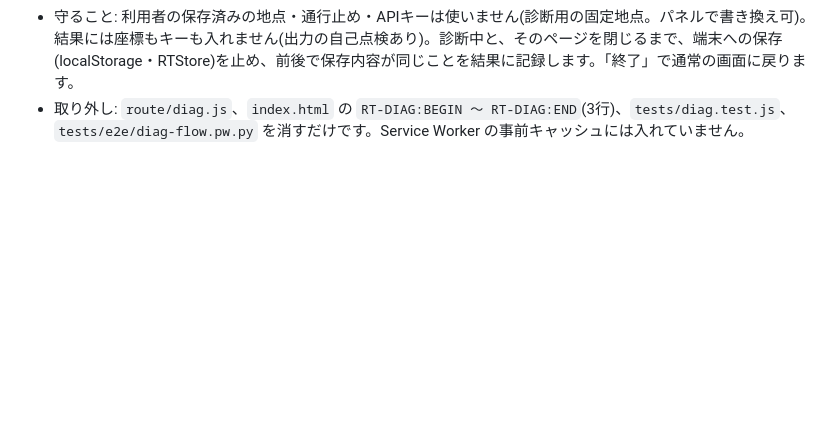
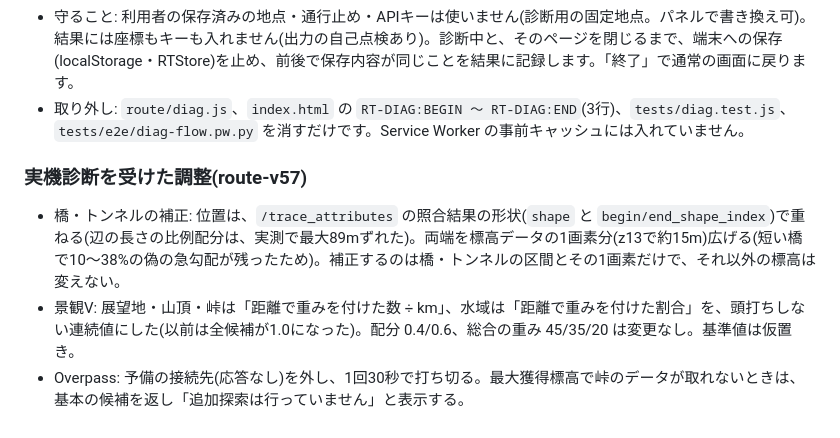
Before and after one commit to sir-pendragon/ride-meter, a Markdown page: README.md, the part around the change. GitHub-like rendering; blank space fills up the shorter version.

Commit message:
README: 実機診断を受けた調整(橋トンネルの位置合わせ・1画素拡張、景観の連続評価、Overpass)を追記
Co-Authored-By: Claude Opus 5.5 <noreply@anthropic.com>
Claude-Session: https://claude.ai/code/session_01HxPBfeWNRfPhxV984AKMrc

```diff
--- a/README.md
+++ b/README.md
@@ -76,3 +76,8 @@ Pixel(Android)のChromeで使う、サイクルコンピューターの試作版
 - 負荷: 1回だけ、順番に実行(場面の間は約1.5秒あける)。Valhalla は最大40回で止め(実機の1回の診断では23回だった)、HTTP 429 を受けたら中止。直後の再実行は受け付けません。
 - 守ること: 利用者の保存済みの地点・通行止め・APIキーは使いません(診断用の固定地点。パネルで書き換え可)。結果には座標もキーも入れません(出力の自己点検あり)。診断中と、そのページを閉じるまで、端末への保存(localStorage・RTStore)を止め、前後で保存内容が同じことを結果に記録します。「終了」で通常の画面に戻ります。
 - 取り外し: `route/diag.js`、`index.html` の `RT-DIAG:BEGIN 〜 RT-DIAG:END`(3行)、`tests/diag.test.js`、`tests/e2e/diag-flow.pw.py` を消すだけです。Service Worker の事前キャッシュには入れていません。
+
+### 実機診断を受けた調整(route-v57)
+- 橋・トンネルの補正: 位置は、`/trace_attributes` の照合結果の形状(`shape` と `begin/end_shape_index`)で重ねる(辺の長さの比例配分は、実測で最大89mずれた)。両端を標高データの1画素分(z13で約15m)広げる(短い橋で10〜38%の偽の急勾配が残ったため)。補正するのは橋・トンネルの区間とその1画素だけで、それ以外の標高は変えない。
+- 景観V: 展望地・山頂・峠は「距離で重みを付けた数 ÷ km」、水域は「距離で重みを付けた割合」を、頭打ちしない連続値にした(以前は全候補が1.0になった)。配分 0.4/0.6、総合の重み 45/35/20 は変更なし。基準値は仮置き。
+- Overpass: 予備の接続先(応答なし)を外し、1回30秒で打ち切る。最大獲得標高で峠のデータが取れないときは、基本の候補を返し「追加探索は行っていません」と表示する。
```
